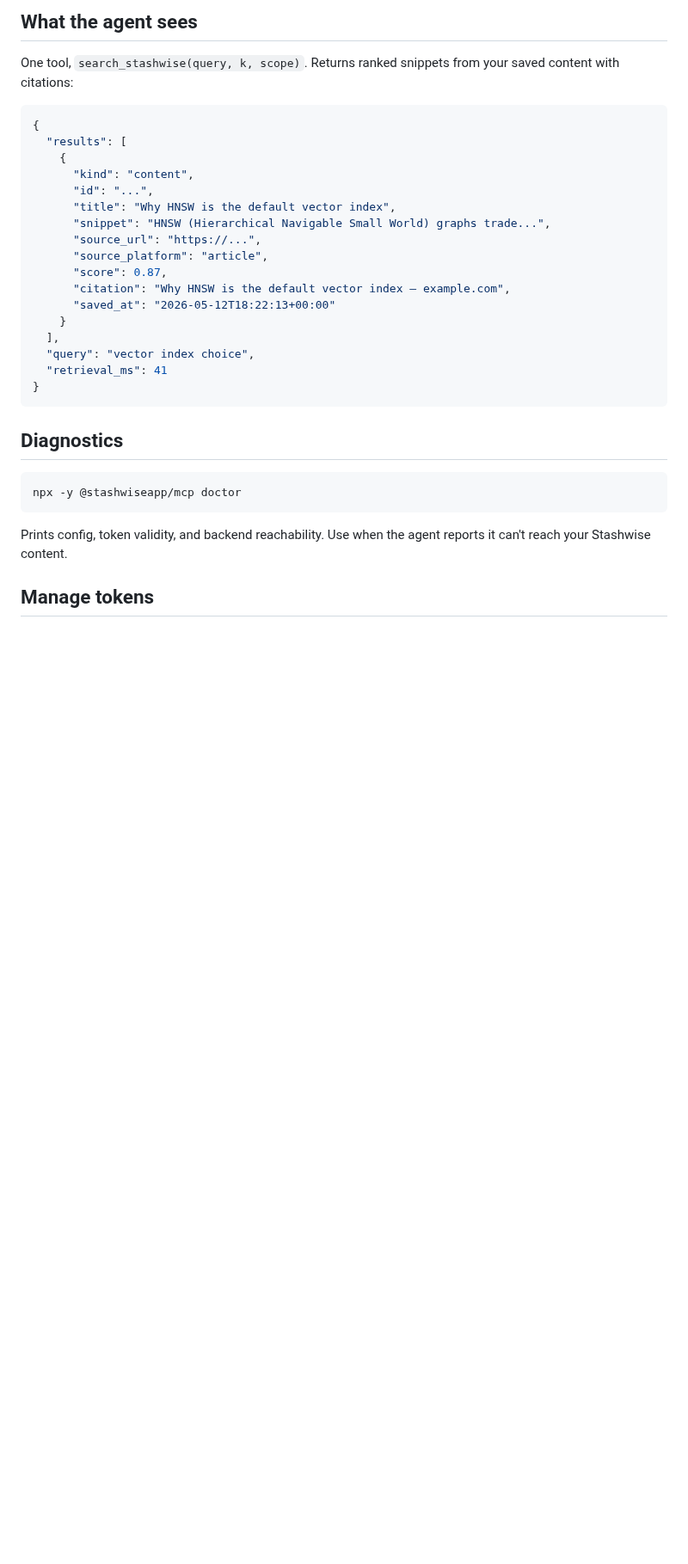
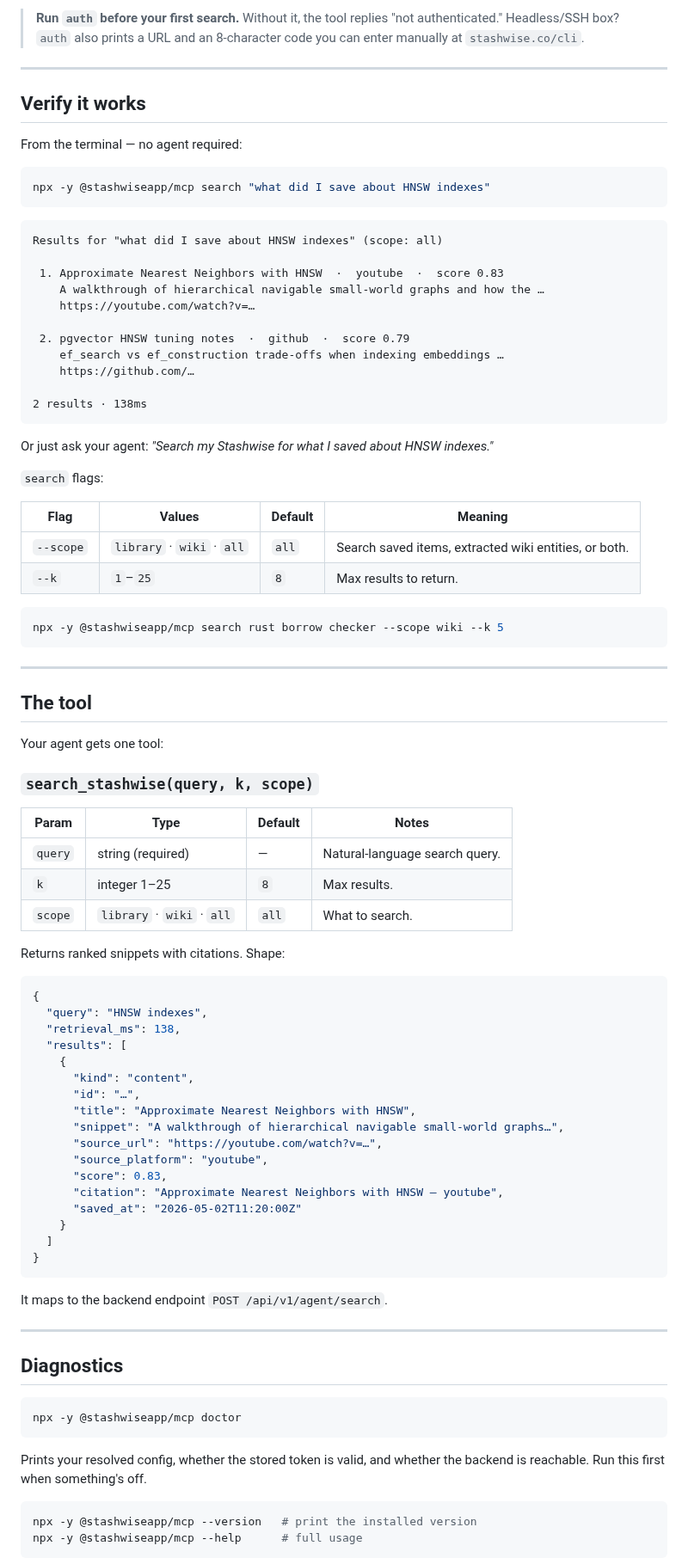
Before and after one commit to StashwiseAI/stashwise-cli, a Markdown page: README.md, the part around one of its changes. Shown at 86% size. GitHub-like rendering; blank space fills up the shorter version.

````diff
--- a/README.md
+++ b/README.md
@@ -39,35 +92,93 @@ Opens [stashwise.co/cli](https://stashwise.co/cli) in your browser. Sign in, cli
 
-## What the agent sees
+> **Run `auth` before your first search.** Without it, the tool replies "not authenticated." Headless/SSH box? `auth` also prints a URL and an 8-character code you can enter manually at `stashwise.co/cli`.
 
-One tool, `search_stashwise(query, k, scope)`. Returns ranked snippets from your saved content with citations:
+---
+
+## Verify it works
+
+From the terminal — no agent required:
+
+```bash
+npx -y @stashwiseapp/mcp search "what did I save about HNSW indexes"
+```
+
+```
+Results for "what did I save about HNSW indexes" (scope: all)
+
+ 1. Approximate Nearest Neighbors with HNSW  ·  youtube  ·  score 0.83
+    A walkthrough of hierarchical navigable small-world graphs and how the …
+    https://youtube.com/watch?v=…
+
+ 2. pgvector HNSW tuning notes  ·  github  ·  score 0.79
+    ef_search vs ef_construction trade-offs when indexing embeddings …
+    https://github.com/…
+
+2 results · 138ms
+```
+
+Or just ask your agent: *"Search my Stashwise for what I saved about HNSW indexes."*
+
+`search` flags:
+
+| Flag | Values | Default | Meaning |
+|---|---|---|---|
+| `--scope` | `library` · `wiki` · `all` | `all` | Search saved items, extracted wiki entities, or both. |
+| `--k` | `1`–`25` | `8` | Max results to return. |
+
+```bash
+npx -y @stashwiseapp/mcp search rust borrow checker --scope wiki --k 5
+```
+
+---
+
+## The tool
+
+Your agent gets one tool:
+
+### `search_stashwise(query, k, scope)`
+
+| Param | Type | Default | Notes |
+|---|---|---|---|
+| `query` | string (required) | — | Natural-language search query. |
+| `k` | integer 1–25 | `8` | Max results. |
+| `scope` | `library` · `wiki` · `all` | `all` | What to search. |
+
+Returns ranked snippets with citations. Shape:
 
 ```json
 {
+  "query": "HNSW indexes",
+  "retrieval_ms": 138,
   "results": [
     {
       "kind": "content",
-      "id": "...",
-      "title": "Why HNSW is the default vector index",
-      "snippet": "HNSW (Hierarchical Navigable Small World) graphs trade...",
-      "source_url": "https://...",
-      "source_platform": "article",
-      "score": 0.87,
-      "citation": "Why HNSW is the default vector index — example.com",
-      "saved_at": "2026-05-12T18:22:13+00:00"
+      "id": "…",
+      "title": "Approximate Nearest Neighbors with HNSW",
+      "snippet": "A walkthrough of hierarchical navigable small-world graphs…",
+      "source_url": "https://youtube.com/watch?v=…",
+      "source_platform": "youtube",
+      "score": 0.83,
+      "citation": "Approximate Nearest Neighbors with HNSW — youtube",
+      "saved_at": "2026-05-02T11:20:00Z"
     }
-  ],
-  "query": "vector index choice",
-  "retrieval_ms": 41
+  ]
 }
 ```
 
+It maps to the backend endpoint `POST /api/v1/agent/search`.
+
+---
+
 ## Diagnostics
 
-```sh
+```bash
 npx -y @stashwiseapp/mcp doctor
 ```
 
-Prints config, token validity, and backend reachability. Use when the agent reports it can't reach your Stashwise content.
+Prints your resolved config, whether the stored token is valid, and whether the backend is reachable. Run this first when something's off.
 
-## Manage tokens
+```bash
+npx -y @stashwiseapp/mcp --version   # print the installed version
+npx -y @stashwiseapp/mcp --help      # full usage
+```
 
````
Also changed, not shown: other parts of README.md (+89 -13 lines), assets/lantern.png (added), 8 other files.
